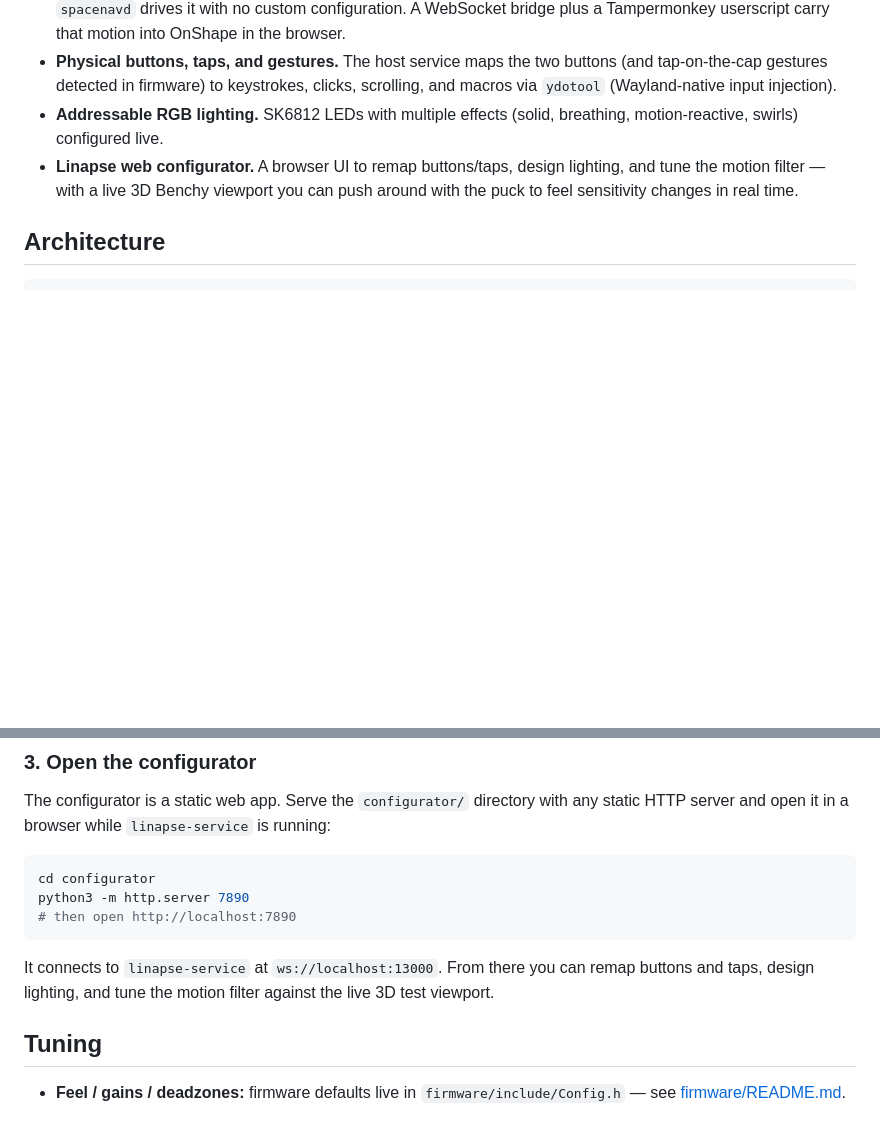
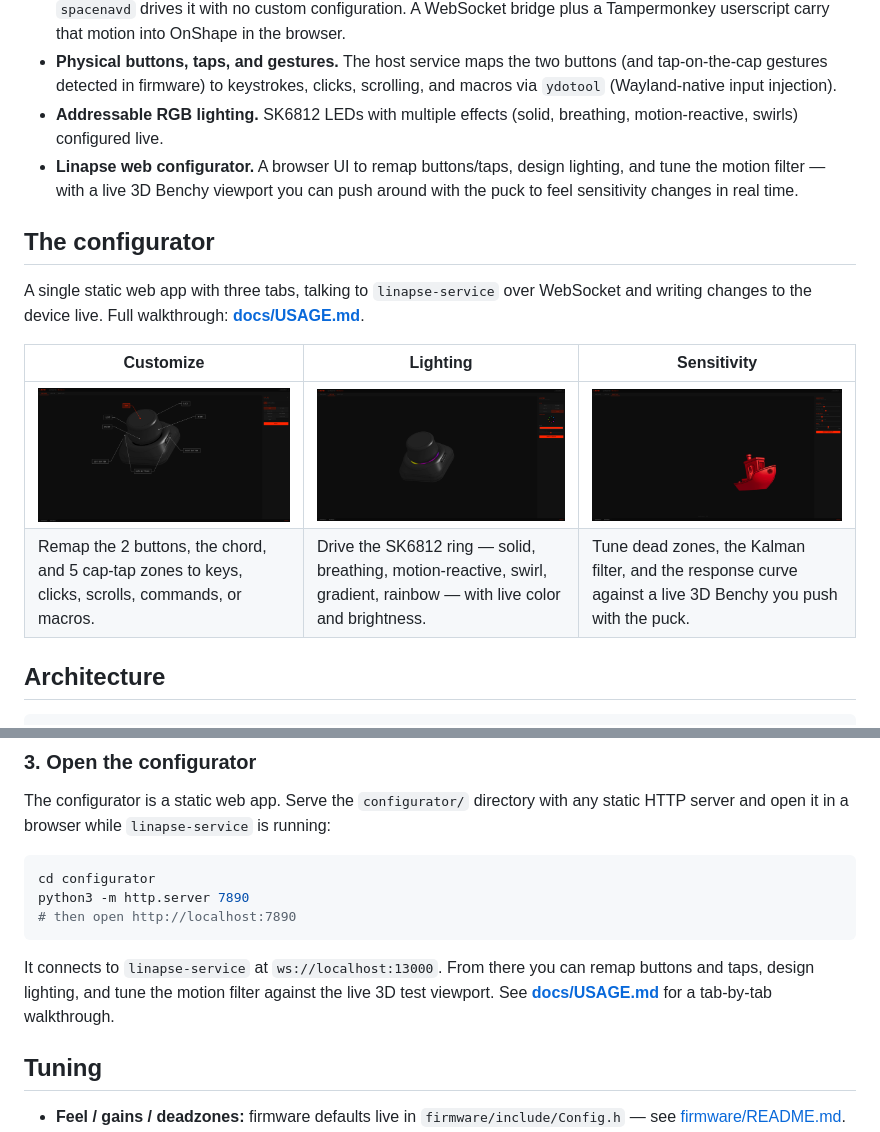
Before and after one commit to darkgrue/linapse-cad-mouse-v2, a Markdown page: README.md, 2 parts joined by grey strips. GitHub-like rendering; pictures changed too: docs/images/configurator-customize.png (added), docs/images/configurator-lighting.png (added), docs/images/configurator-sensitivity.png (added); blank space fills up the shorter version.

````diff
--- a/README.md
+++ b/README.md
@@ -12,6 +12,15 @@
 - **Physical buttons, taps, and gestures.** The host service maps the two buttons (and tap-on-the-cap gestures detected in firmware) to keystrokes, clicks, scrolling, and macros via `ydotool` (Wayland-native input injection).
 - **Addressable RGB lighting.** SK6812 LEDs with multiple effects (solid, breathing, motion-reactive, swirls) configured live.
 - **Linapse web configurator.** A browser UI to remap buttons/taps, design lighting, and tune the motion filter — with a live 3D Benchy viewport you can push around with the puck to feel sensitivity changes in real time.
+
+## The configurator
+
+A single static web app with three tabs, talking to `linapse-service` over WebSocket and writing changes to the device live. Full walkthrough: **[docs/USAGE.md](docs/USAGE.md)**.
+
+| Customize | Lighting | Sensitivity |
+|-----------|----------|-------------|
+| [![Customize tab](docs/images/configurator-customize.png)](docs/images/configurator-customize.png) | [![Lighting tab](docs/images/configurator-lighting.png)](docs/images/configurator-lighting.png) | [![Sensitivity tab](docs/images/configurator-sensitivity.png)](docs/images/configurator-sensitivity.png) |
+| Remap the 2 buttons, the chord, and 5 cap-tap zones to keys, clicks, scrolls, commands, or macros. | Drive the SK6812 ring — solid, breathing, motion-reactive, swirl, gradient, rainbow — with live color and brightness. | Tune dead zones, the Kalman filter, and the response curve against a live 3D Benchy you push with the puck. |
 
 ## Architecture
 
@@ -93,7 +102,7 @@ python3 -m http.server 7890
 # then open http://localhost:7890
 ```
 
-It connects to `linapse-service` at `ws://localhost:13000`. From there you can remap buttons and taps, design lighting, and tune the motion filter against the live 3D test viewport.
+It connects to `linapse-service` at `ws://localhost:13000`. From there you can remap buttons and taps, design lighting, and tune the motion filter against the live 3D test viewport. See **[docs/USAGE.md](docs/USAGE.md)** for a tab-by-tab walkthrough.
 
 ## Tuning
 
````
Also changed, not shown: docs/USAGE.md (added, +118 -0 lines).
